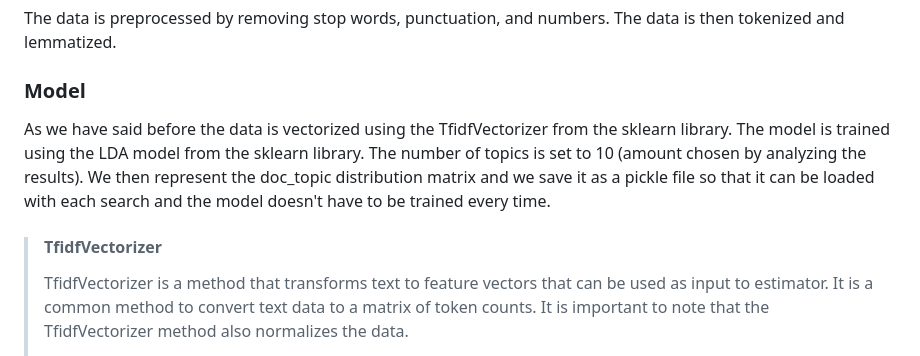
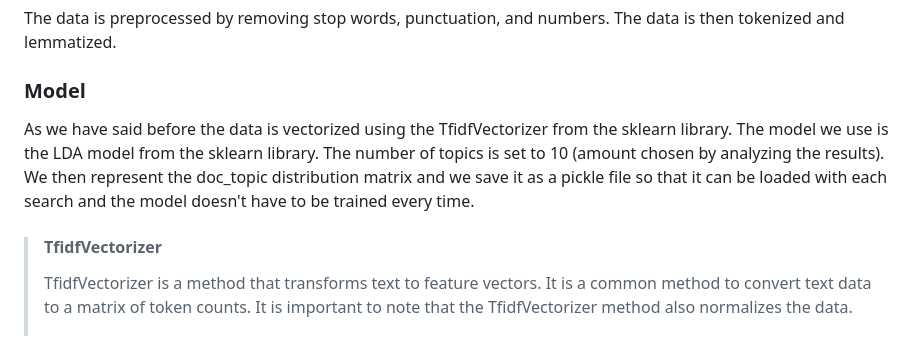
Before and after one commit to karendcl/recommend-books, a Markdown page: Readme.md, the part around the change. Rendered like a GitHub page.

Commit message:
Actualizar Readme.md

```diff
--- a/Readme.md
+++ b/Readme.md
@@ -52,12 +52,12 @@ lemmatized.
 
 ### Model
 As we have said before the data is vectorized using the TfidfVectorizer from the sklearn library.
-The model is trained using the LDA model from the sklearn library. The number of topics is set to 10
+The model we use is the LDA model from the sklearn library. The number of topics is set to 10
 (amount chosen by analyzing the results).
 We then represent the doc_topic distribution matrix and we save it as a pickle file so that it can be loaded with each search and the model doesn't have to be trained every time.
 
 > #### TfidfVectorizer
-> TfidfVectorizer is a method that transforms text to feature vectors that can be used as input to estimator.
+> TfidfVectorizer is a method that transforms text to feature vectors.
 > It is a common method to convert text data to a matrix of token counts. It is important to note that the TfidfVectorizer
 > method also normalizes the data.
 >
```
